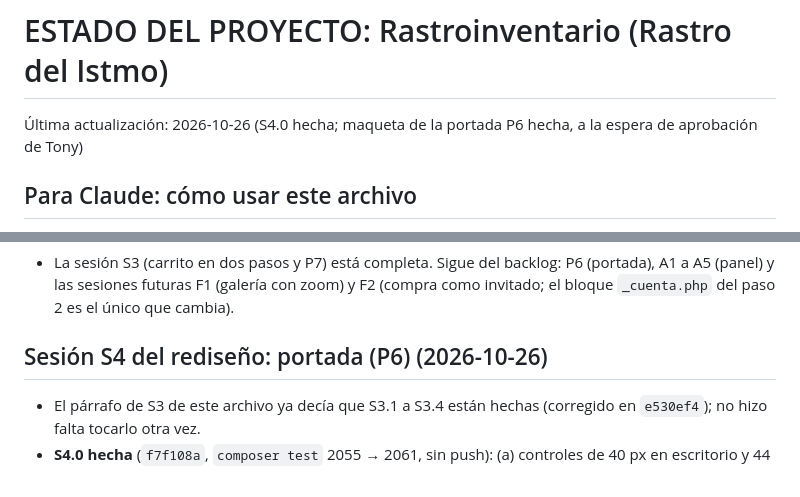
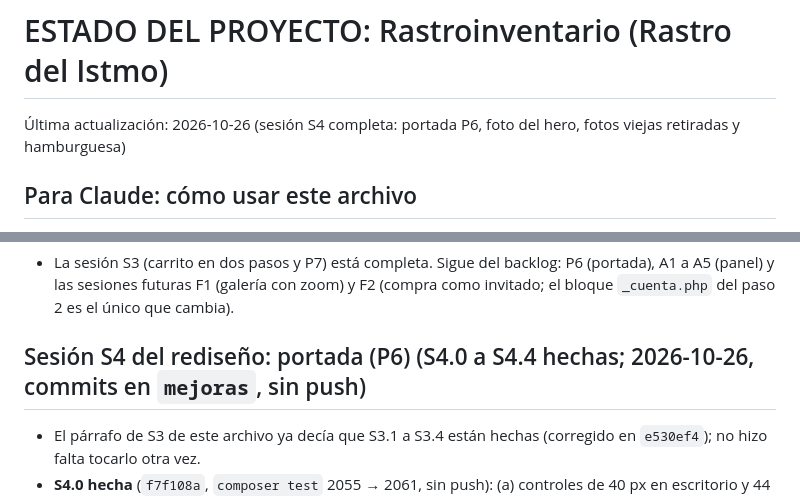
Before and after one commit to AntonioCastillo507/rastroinventario, a Markdown page: ESTADO.md, 2 parts joined by grey strips. Rendered like a GitHub page.

Commit message:
ESTADO.md: sesion S4 completa (portada, foto del hero, fotos viejas retiradas y hamburguesa)
Co-Authored-By: Claude Sonnet 5.5 <noreply@anthropic.com>

```diff
--- a/ESTADO.md
+++ b/ESTADO.md
@@ -1,6 +1,6 @@
 # ESTADO DEL PROYECTO: Rastroinventario (Rastro del Istmo)
 
-Última actualización: 2026-10-26 (S4.0 hecha; maqueta de la portada P6 hecha, a la espera de aprobación de Tony)
+Última actualización: 2026-10-26 (sesión S4 completa: portada P6, foto del hero, fotos viejas retiradas y hamburguesa)
 
 ## Para Claude: cómo usar este archivo
 - Lee este archivo al empezar cualquier sesión. Es la memoria del proyecto.
@@ -328,7 +328,7 @@ Plan aprobado por Tony y hecho en tres tandas: la primera cerró S3.1 y S3.2 (al
 ### Pendiente de S3: nada
 - La sesión S3 (carrito en dos pasos y P7) está completa. Sigue del backlog: P6 (portada), A1 a A5 (panel) y las sesiones futuras F1 (galería con zoom) y F2 (compra como invitado; el bloque `_cuenta.php` del paso 2 es el único que cambia).
 
-## Sesión S4 del rediseño: portada (P6) (2026-10-26)
+## Sesión S4 del rediseño: portada (P6) (S4.0 a S4.4 hechas; 2026-10-26, commits en `mejoras`, sin push)
 - El párrafo de S3 de este archivo ya decía que S3.1 a S3.4 están hechas (corregido en `e530ef4`); no hizo falta tocarlo otra vez.
 - **S4.0 hecha** (`f7f108a`, `composer test` 2055 → 2061, sin push): (a) controles de 40 px en escritorio y 44 px en táctil en la regla global de `base.css` (`.btn`, campos y selects, `.page-link`, `.btn-back`, `.icon-btn`; antes campos de 36 px y botones de 28 a 32 px), medido en el navegador a 1280 px en la tienda y en el panel (mínimo 40 px, sin desbordes; el 44 del táctil no cambia); (b) el icono de la R va en `--logo` (nuevo token en `tema.css` generado por `TemaGenerador`, igual al color principal: #FCD535) en los dos modos y en encabezado, pie, acceso y panel (medido `rgb(252, 213, 53)` en oscuro y claro; el nombre y el lema no cambian). DESIGN.md: `brand-lockup` documenta la excepción a la regla de contraste (el nombre va escrito al lado) y las adaptaciones 31 y 32. Pruebas nuevas: `LogoAmarilloTest` (5), `BaseVisualTest::testBotonesYCamposTienen40PxEnEscritorioFueraDeLaConsultaTactil` y el cambio en `MarcaEncabezadoTest`; 8 mutaciones, 8 detectadas.
 - **Maqueta de la portada** (solo en la carpeta temporal de la sesión; el proyecto no se tocó): `maqueta/index.html` (`?v=foto|tipo&t=dark|light`) y tres hojas comparativas `hoja1.png` (hero a 1280 px), `hoja2.png` (hero a 390 px) y `hoja3.png` (página completa). Composición B adaptada de `docs/UX.md` 5.1: hero compacto con buscador y tarjeta «Busca por tu vehículo», franja de confianza OCULTA, categorías, «Recién llegadas», «Compra por marca», banda de llamada a la acción, sin franja de cifras. Foto de stock de Tony recortada a 16:9 (1600×900, 144 KB) y a 4:5 (720×900, 72 KB) en WebP. Capa de la foto: oscuro, `canvas-dark` al 76 %; claro, `surface-strong-light` (crema cálido) al 90 %; título y subtítulo con `text-strong` / `text`. Contraste medido con la foto real en el peor píxel de cada línea de texto (+8 px): dos modos y 390, 768 y 1280 px; el mínimo con la capa elegida es 7,78:1 (oscuro) y 11,81:1 (claro); el α mínimo para 4,5:1 es 0,613 en oscuro y 0,548 en claro.
```
Also changed, not shown: other parts of ESTADO.md (+10 -0 lines).
